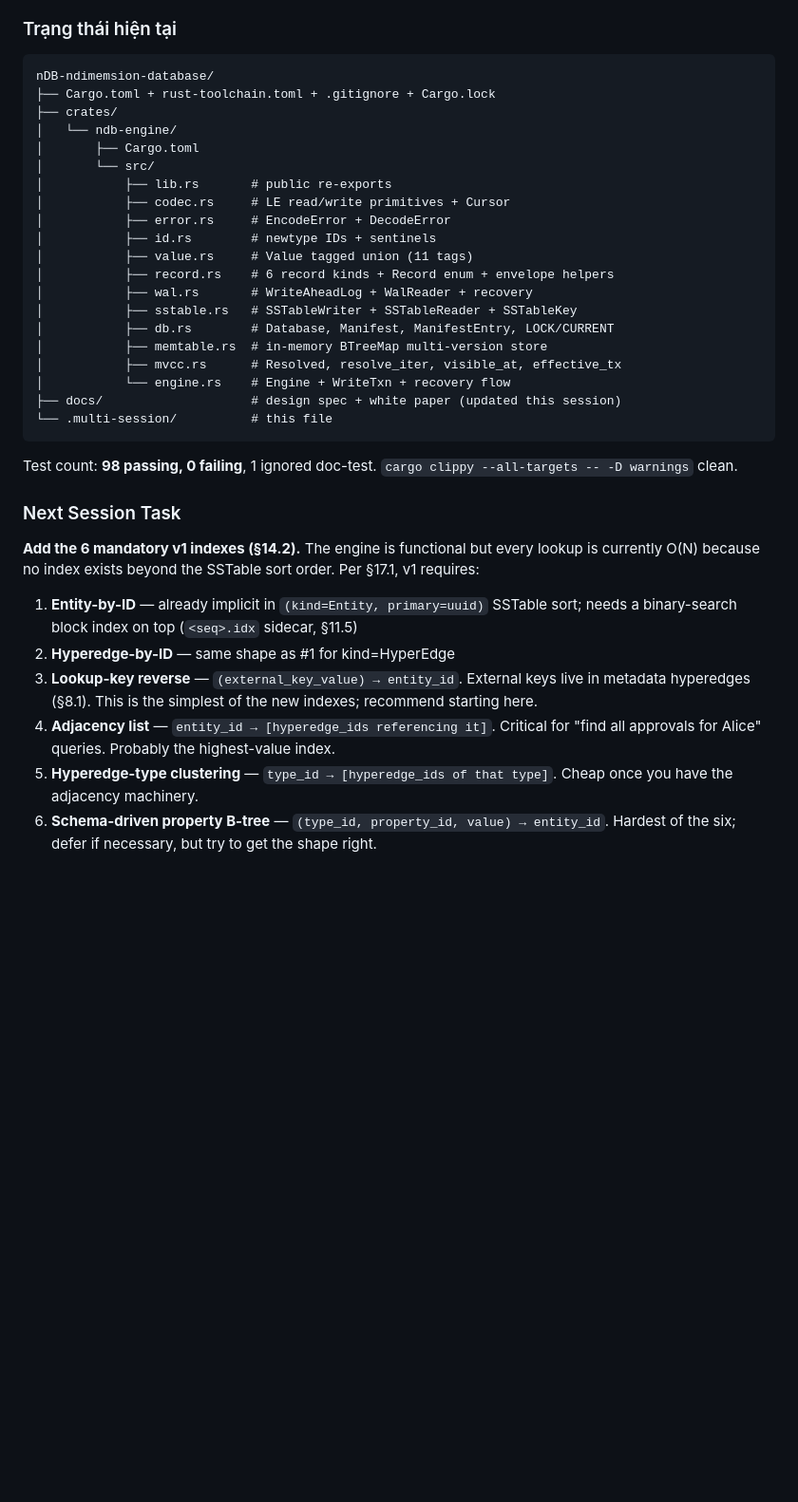
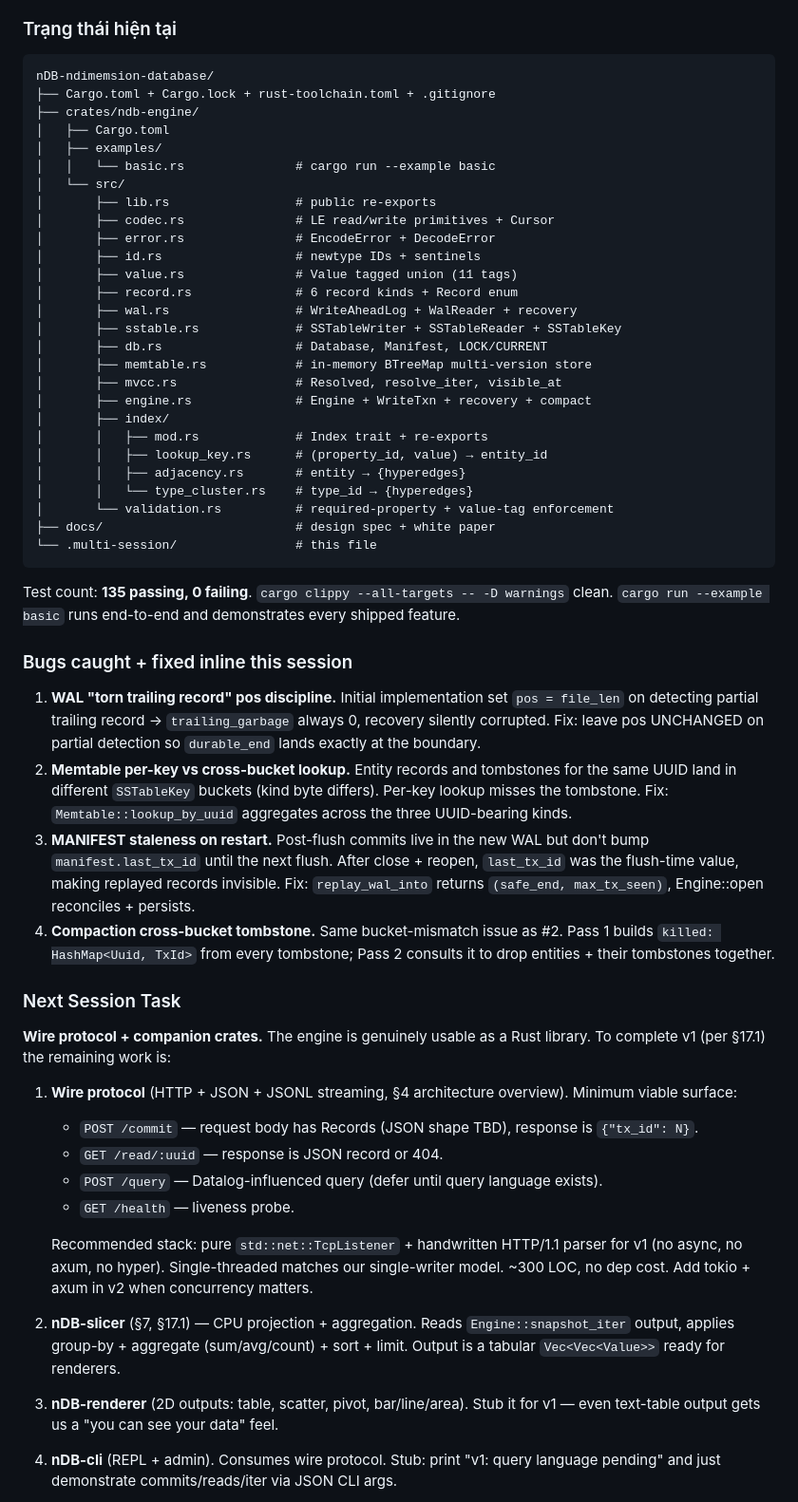
Before and after one commit to goldrag1/nDB, a Markdown page: .multi-session/session-last-ndb-architecture-foundation.md, the part around one of its changes. Shown at 95% size. Rendered like a GitHub page; blank space fills up the shorter version.

````diff
--- a/.multi-session/session-last-ndb-architecture-foundation.md
+++ b/.multi-session/session-last-ndb-architecture-foundation.md
@@ -36,36 +47,58 @@ Implemented the v1 storage core end-to-end. Started from a documentation-only re
 
 ```
 nDB-ndimemsion-database/
-├── Cargo.toml + rust-toolchain.toml + .gitignore + Cargo.lock
-├── crates/
-│   └── ndb-engine/
-│       ├── Cargo.toml
-│       └── src/
-│           ├── lib.rs       # public re-exports
-│           ├── codec.rs     # LE read/write primitives + Cursor
-│           ├── error.rs     # EncodeError + DecodeError
-│           ├── id.rs        # newtype IDs + sentinels
-│           ├── value.rs     # Value tagged union (11 tags)
-│           ├── record.rs    # 6 record kinds + Record enum + envelope helpers
-│           ├── wal.rs       # WriteAheadLog + WalReader + recovery
-│           ├── sstable.rs   # SSTableWriter + SSTableReader + SSTableKey
-│           ├── db.rs        # Database, Manifest, ManifestEntry, LOCK/CURRENT
-│           ├── memtable.rs  # in-memory BTreeMap multi-version store
-│           ├── mvcc.rs      # Resolved, resolve_iter, visible_at, effective_tx
-│           └── engine.rs    # Engine + WriteTxn + recovery flow
-├── docs/                    # design spec + white paper (updated this session)
-└── .multi-session/          # this file
+├── Cargo.toml + Cargo.lock + rust-toolchain.toml + .gitignore
+├── crates/ndb-engine/
+│   ├── Cargo.toml
+│   ├── examples/
+│   │   └── basic.rs               # cargo run --example basic
+│   └── src/
+│       ├── lib.rs                 # public re-exports
+│       ├── codec.rs               # LE read/write primitives + Cursor
+│       ├── error.rs               # EncodeError + DecodeError
+│       ├── id.rs                  # newtype IDs + sentinels
+│       ├── value.rs               # Value tagged union (11 tags)
+│       ├── record.rs              # 6 record kinds + Record enum
+│       ├── wal.rs                 # WriteAheadLog + WalReader + recovery
+│       ├── sstable.rs             # SSTableWriter + SSTableReader + SSTableKey
+│       ├── db.rs                  # Database, Manifest, LOCK/CURRENT
+│       ├── memtable.rs            # in-memory BTreeMap multi-version store
+│       ├── mvcc.rs                # Resolved, resolve_iter, visible_at
+│       ├── engine.rs              # Engine + WriteTxn + recovery + compact
+│       ├── index/
+│       │   ├── mod.rs             # Index trait + re-exports
+│       │   ├── lookup_key.rs      # (property_id, value) → entity_id
+│       │   ├── adjacency.rs       # entity → {hyperedges}
+│       │   └── type_cluster.rs    # type_id → {hyperedges}
+│       └── validation.rs          # required-property + value-tag enforcement
+├── docs/                          # design spec + white paper
+└── .multi-session/                # this file
 ```
 
-Test count: **98 passing, 0 failing**, 1 ignored doc-test. `cargo clippy --all-targets -- -D warnings` clean.
+Test count: **135 passing, 0 failing**. `cargo clippy --all-targets -- -D warnings` clean. `cargo run --example basic` runs end-to-end and demonstrates every shipped feature.
+
+### Bugs caught + fixed inline this session
+
+1. **WAL "torn trailing record" pos discipline.** Initial implementation set `pos = file_len` on detecting partial trailing record → `trailing_garbage` always 0, recovery silently corrupted. Fix: leave pos UNCHANGED on partial detection so `durable_end` lands exactly at the boundary.
+2. **Memtable per-key vs cross-bucket lookup.** Entity records and tombstones for the same UUID land in different `SSTableKey` buckets (kind byte differs). Per-key lookup misses the tombstone. Fix: `Memtable::lookup_by_uuid` aggregates across the three UUID-bearing kinds.
+3. **MANIFEST staleness on restart.** Post-flush commits live in the new WAL but don't bump `manifest.last_tx_id` until the next flush. After close + reopen, `last_tx_id` was the flush-time value, making replayed records invisible. Fix: `replay_wal_into` returns `(safe_end, max_tx_seen)`, Engine::open reconciles + persists.
+4. **Compaction cross-bucket tombstone.** Same bucket-mismatch issue as #2. Pass 1 builds `killed: HashMap<Uuid, TxId>` from every tombstone; Pass 2 consults it to drop entities + their tombstones together.
 
 ### Next Session Task
 
-**Add the 6 mandatory v1 indexes (§14.2).** The engine is functional but every lookup is currently O(N) because no index exists beyond the SSTable sort order. Per §17.1, v1 requires:
+**Wire protocol + companion crates.** The engine is genuinely usable as a Rust library. To complete v1 (per §17.1) the remaining work is:
 
-1. **Entity-by-ID** — already implicit in `(kind=Entity, primary=uuid)` SSTable sort; needs a binary-search block index on top (`<seq>.idx` sidecar, §11.5)
-2. **Hyperedge-by-ID** — same shape as #1 for kind=HyperEdge
-3. **Lookup-key reverse** — `(external_key_value) → entity_id`. External keys live in metadata hyperedges (§8.1). This is the simplest of the new indexes; recommend starting here.
-4. **Adjacency list** — `entity_id → [hyperedge_ids referencing it]`. Critical for "find all approvals for Alice" queries. Probably the highest-value index.
-5. **Hyperedge-type clustering** — `type_id → [hyperedge_ids of that type]`. Cheap once you have the adjacency machinery.
-6. **Schema-driven property B-tree** — `(type_id, property_id, value) → entity_id`. Hardest of the six; defer if necessary, but try to get the shape right.
+1. **Wire protocol** (HTTP + JSON + JSONL streaming, §4 architecture overview). Minimum viable surface:
+   - `POST /commit` — request body has Records (JSON shape TBD), response is `{"tx_id": N}`.
+   - `GET /read/:uuid` — response is JSON record or 404.
+   - `POST /query` — Datalog-influenced query (defer until query language exists).
+   - `GET /health` — liveness probe.
+
+   Recommended stack: pure `std::net::TcpListener` + handwritten HTTP/1.1 parser for v1 (no async, no axum, no hyper). Single-threaded matches our single-writer model. ~300 LOC, no dep cost. Add tokio + axum in v2 when concurrency matters.
+
+2. **nDB-slicer** (§7, §17.1) — CPU projection + aggregation. Reads `Engine::snapshot_iter` output, applies group-by + aggregate (sum/avg/count) + sort + limit. Output is a tabular `Vec<Vec<Value>>` ready for renderers.
+
+3. **nDB-renderer** (2D outputs: table, scatter, pivot, bar/line/area). Stub it for v1 — even text-table output gets us a "you can see your data" feel.
+
+4. **nDB-cli** (REPL + admin). Consumes wire protocol. Stub: print "v1: query language pending" and just demonstrate commits/reads/iter via JSON CLI args.
+
````
Also changed, not shown: other parts of .multi-session/session-last-ndb-architecture-foundation.md (+73 -66 lines).
